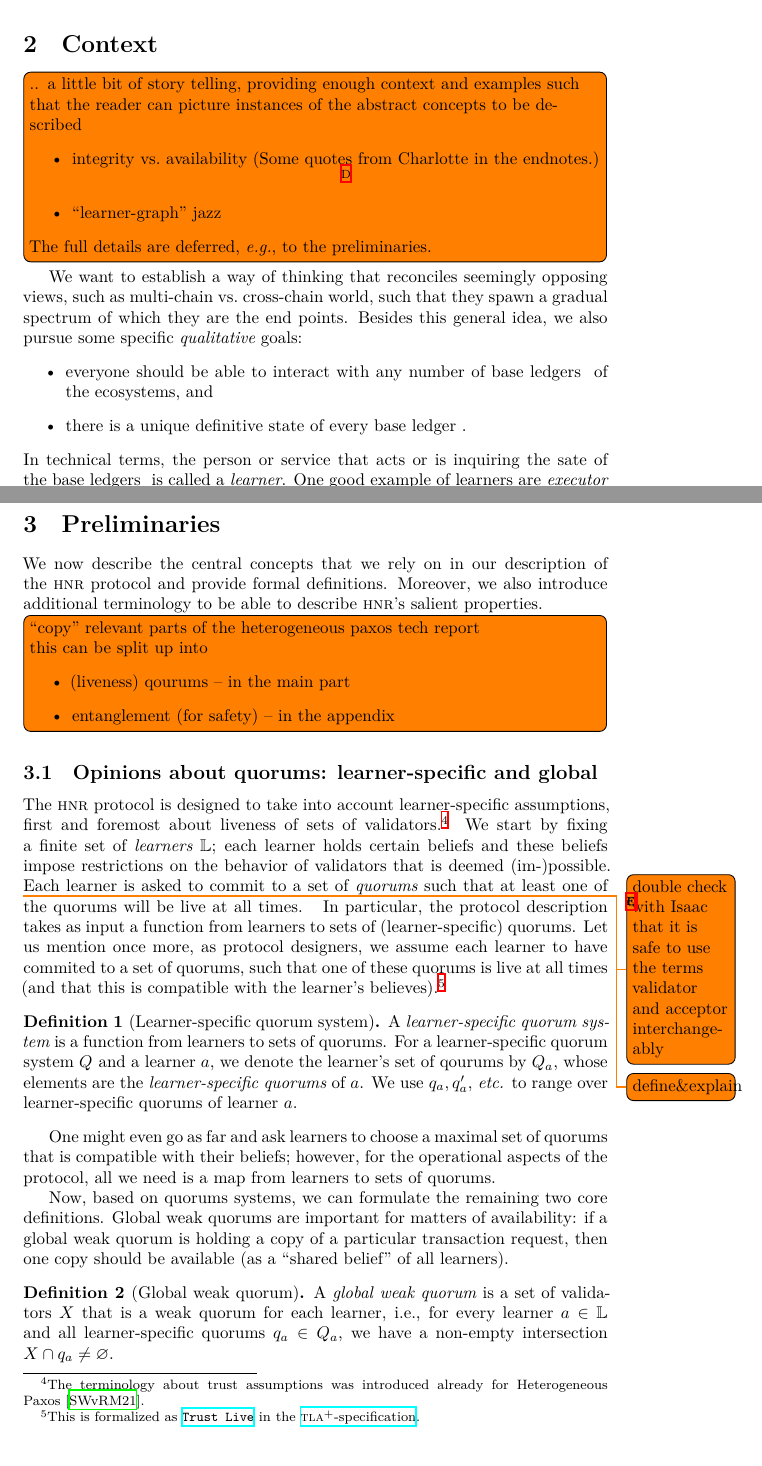
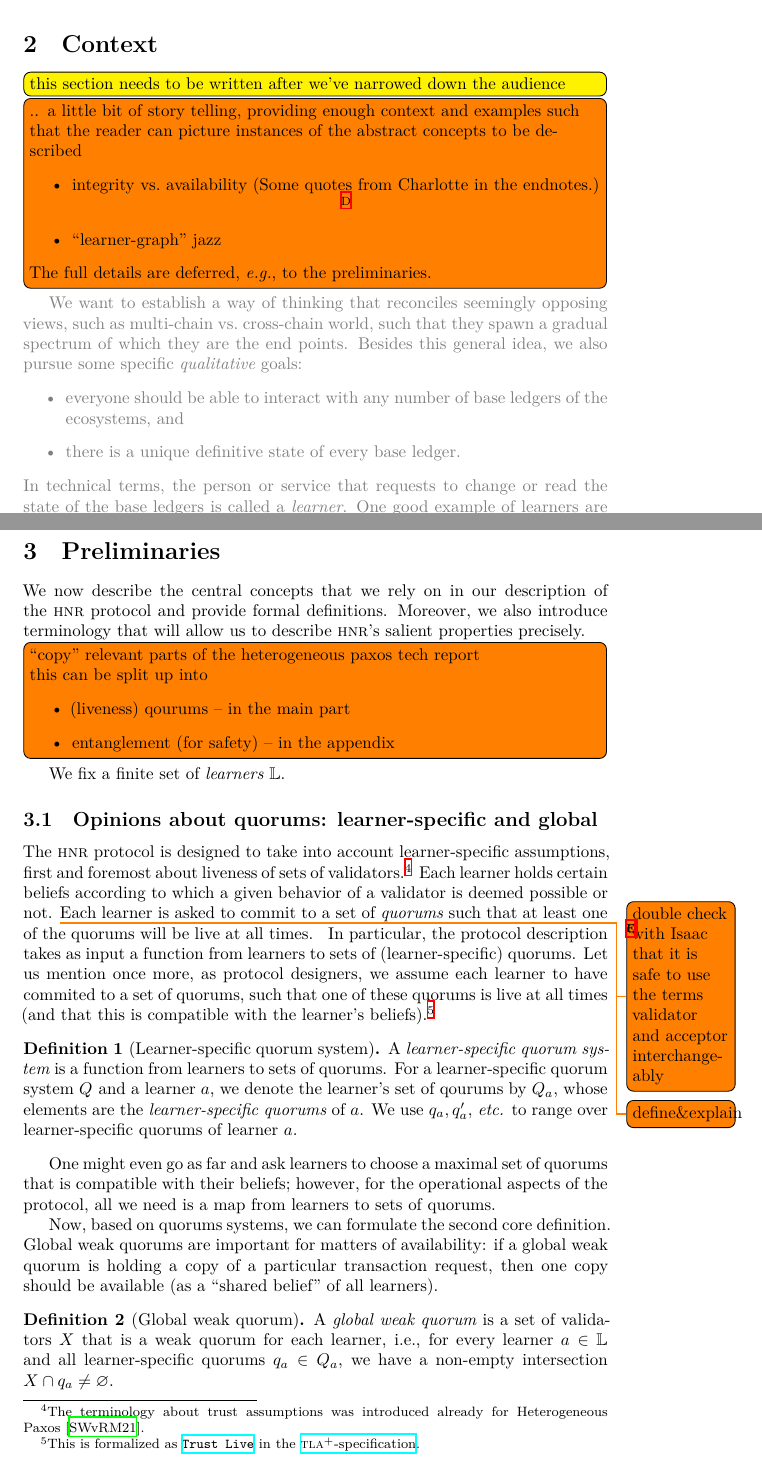
Before and after one commit to anoma/research, a LaTeX paper (distributed-systems/heterogeneous-narwhal/HeterogeneousNarwhal.tex): two parts of pages 5 and 6 of 25, joined at a grey line, cut so that both start at the same text. Compiled offline with XeLaTeX; TikZ figures are drawn from their code, not taken from saved files.

Commit message:
modified:   HeterogeneousNarwhal.tex - once over the initial parts, cleaning up etc. - context section to be fillid in at a (much) later stage, marked in gray now

```diff
--- a/distributed-systems/heterogeneous-narwhal/HeterogeneousNarwhal.tex
+++ b/distributed-systems/heterogeneous-narwhal/HeterogeneousNarwhal.tex
@@ -46,12 +46,14 @@ dvipsnames,handout]{article}
 }
 
 \newcommand{\base}[1][ ]{%
-  base ledger%
-  \ifthenelse{\equal{#1}{ }}{}{#1}
+  b\ase[#1]%
 }
 \newcommand{\Base}[1][ ]{%
-  Base ledger
-  \ifthenelse{\equal{#1}{ }}{}{#1}
+  B\ase[#1]%
+}
+\newcommand{\ase}[1][ ]{%
+  ase ledger%
+  \ifthenelse{\equal{#1}{ }}{}{#1}\xspace%
 }
 
 % \dag is defined to produce † unfortunately
@@ -561,6 +565,10 @@ we shall find out that heterogenization applies differently to questions of avai
 
 \section{Context}
 \label{sec:context}
+\todo[inline,caption={},color=yellow]{%
+  this section needs to be written after we've narrowed down the audience %
+  }%
+\color{gray}
 \todo[inline,caption={}]{.. a little bit of story telling, providing enough context and
   examples such that the reader can picture instances of the abstract concepts
   to be described %
@@ -630,7 +638,7 @@ we also pursue some specific \emph{qualitative} goals: %
 \item there is a unique definitive state of every \base.
 \end{itemize}
 In technical terms, %
-the person or service that acts or is inquiring the sate of the \base[s]
+the person or service that requests to change or read the state of the \base[s]
 is called a \emph{learner}. %
 One good example of learners are \emph{executor nodes} %
 \cite{anoma_specs}\todo{%
@@ -657,6 +665,7 @@ while the former is mainly features in the integrity layer. %
 }
 Let us now look at turn to a concise recapitulation of the involved concepts. %
 
+\color{black}
 
 \section{Preliminaries}
 \label{sec:preliminaries}
@@ -664,7 +673,8 @@ We now describe the central concepts %
 that we rely on in our description of the \hnr protocol %
 and provide formal definitions. %
 Moreover,
-we also introduce additional terminology to be able to describe \hnr's salient properties. %
+we also introduce terminology
+that will allow us to describe \hnr's salient properties precisely. %
 
 \todo[inline,caption={}]{%
   ``copy'' relevant parts of %
@@ -677,6 +687,7 @@ we also introduce additional terminology to be able to describe \hnr's salient p
   \end{itemize}
 }
 
+We fix a finite set of \emph{learners} \(\Lrnrs\). %
 
 \subsection{Opinions about quorums: learner-specific and global}
 \label{sec:quorum-sets}
@@ -687,10 +698,9 @@ first and foremost about liveness of sets of validators.\xspace%
   The terminology about trust assumptions was introduced %
   already for Heterogeneous Paxos \cite{opodis20HPaxos}. %
 } %
-We start by fixing a finite set of \emph{learners} \(\Lrnrs\); %
-each learner holds certain beliefs %
-and these beliefs impose restrictions on %
-the behavior of validators that is deemed (im-)possible.\xspace%
+Each learner holds certain beliefs %
+according to which a given behavior of a validator is deemed %
+possible or not.\xspace%
 \todo{%
   double check with Isaac %
   that it is safe to use the terms %
@@ -724,7 +734,7 @@ Let us mention once more, %
 as protocol designers, %
 we assume each learner to have commited to a set of quorums, %
 such that one of these quorums is live at all times %
-(and that this is compatible with the learner's believes).\xspace%
+(and that this is compatible with the learner's beliefs).\xspace%
 \footnote{%
   This is formalized as
   \href%
@@ -733,7 +743,7 @@ such that one of these quorums is live at all times %
   in the
   \href%
   {https://github.com/anoma/typhon/blob/main/tla/HPaxos.tla\#L34}%
-  {\tla-specification}.
+  {\tla-specification}.%
 }
 
 
@@ -755,7 +765,7 @@ for the operational aspects of the protocol,
 all we need is a map from learners to sets of quorums. %
 
 Now, based on quorums systems,
-we can formulate the remaining two core definitions. %
+we can formulate the second core definition. %
 Global weak quorums are important for matters of availability:
 if a global weak quorum is holding a copy of a particular transaction request, %
 then one copy should be available %
```
Also changed, not shown: distributed-systems/heterogeneous-narwhal/HeterogeneousNarwhal.tex (34 more changed lines).
